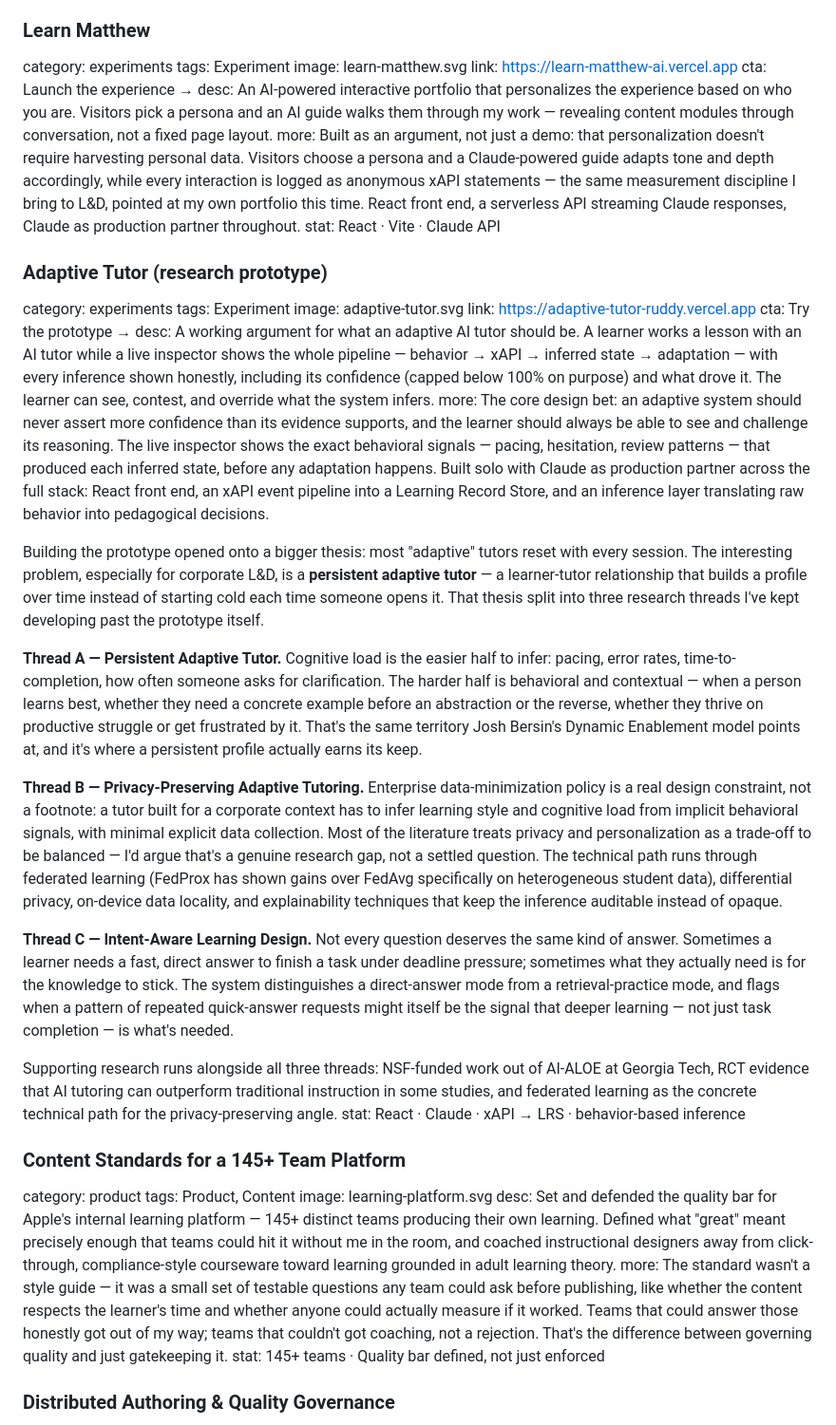
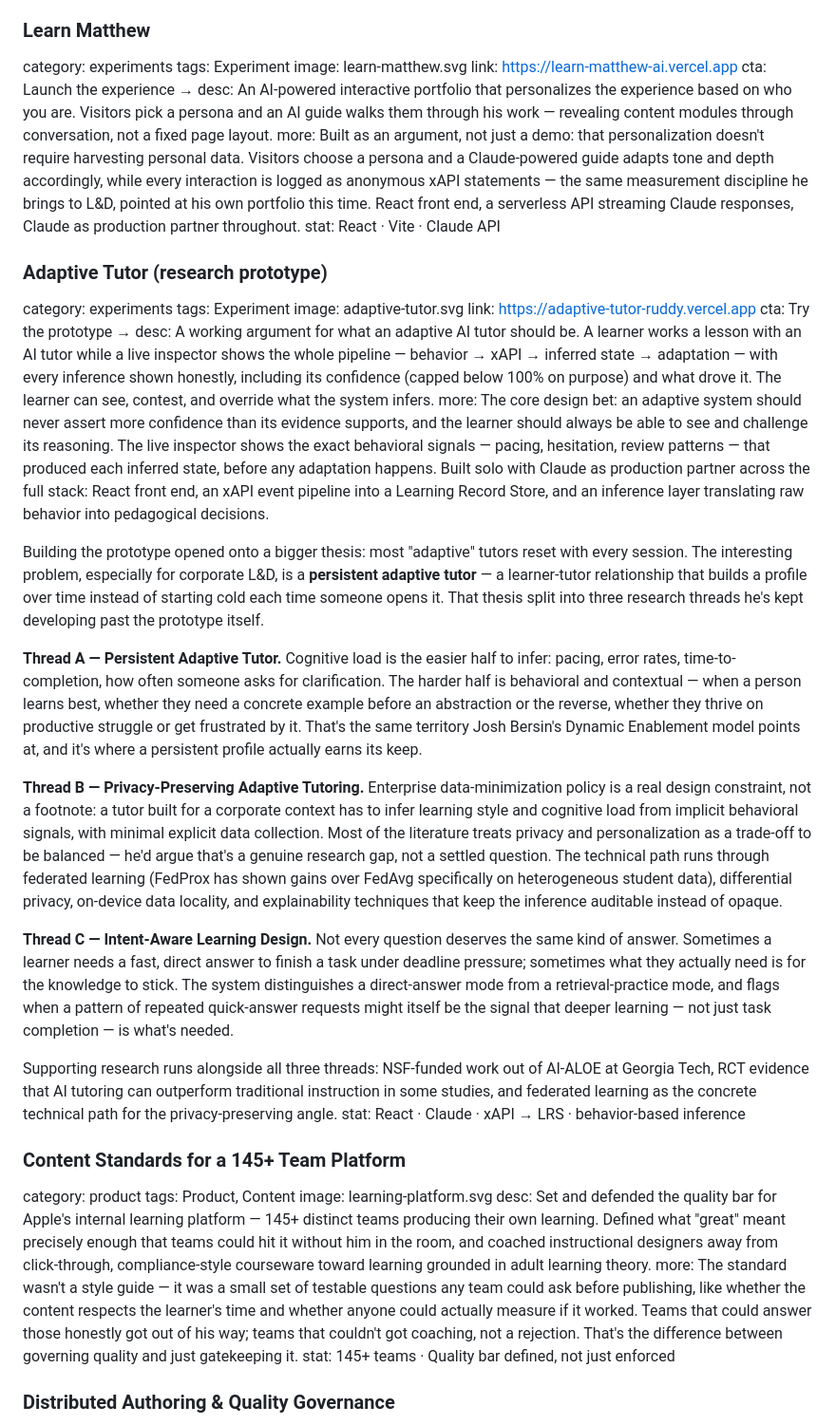
Before and after one commit to bebaboba/learn-matthew, a Markdown page: content.md, the part around one of its changes. Shown at 95% size. Drawn GitHub-style.

```diff
--- a/content.md
+++ b/content.md
@@ -55,8 +55,8 @@ tags: Experiment
 image: learn-matthew.svg
 link: https://learn-matthew-ai.vercel.app
 cta: Launch the experience →
-desc: An AI-powered interactive portfolio that personalizes the experience based on who you are. Visitors pick a persona and an AI guide walks them through my work — revealing content modules through conversation, not a fixed page layout.
-more: Built as an argument, not just a demo: that personalization doesn't require harvesting personal data. Visitors choose a persona and a Claude-powered guide adapts tone and depth accordingly, while every interaction is logged as anonymous xAPI statements — the same measurement discipline I bring to L&D, pointed at my own portfolio this time. React front end, a serverless API streaming Claude responses, Claude as production partner throughout.
+desc: An AI-powered interactive portfolio that personalizes the experience based on who you are. Visitors pick a persona and an AI guide walks them through his work — revealing content modules through conversation, not a fixed page layout.
+more: Built as an argument, not just a demo: that personalization doesn't require harvesting personal data. Visitors choose a persona and a Claude-powered guide adapts tone and depth accordingly, while every interaction is logged as anonymous xAPI statements — the same measurement discipline he brings to L&D, pointed at his own portfolio this time. React front end, a serverless API streaming Claude responses, Claude as production partner throughout.
 stat: React · Vite · Claude API
 ### Adaptive Tutor (research prototype)
 category: experiments
@@ -67,11 +67,11 @@ cta: Try the prototype →
 desc: A working argument for what an adaptive AI tutor should be. A learner works a lesson with an AI tutor while a live inspector shows the whole pipeline — behavior → xAPI → inferred state → adaptation — with every inference shown honestly, including its confidence (capped below 100% on purpose) and what drove it. The learner can see, contest, and override what the system infers.
 more: The core design bet: an adaptive system should never assert more confidence than its evidence supports, and the learner should always be able to see and challenge its reasoning. The live inspector shows the exact behavioral signals — pacing, hesitation, review patterns — that produced each inferred state, before any adaptation happens. Built solo with Claude as production partner across the full stack: React front end, an xAPI event pipeline into a Learning Record Store, and an inference layer translating raw behavior into pedagogical decisions.
 
-Building the prototype opened onto a bigger thesis: most "adaptive" tutors reset with every session. The interesting problem, especially for corporate L&D, is a **persistent adaptive tutor** — a learner-tutor relationship that builds a profile over time instead of starting cold each time someone opens it. That thesis split into three research threads I've kept developing past the prototype itself.
+Building the prototype opened onto a bigger thesis: most "adaptive" tutors reset with every session. The interesting problem, especially for corporate L&D, is a **persistent adaptive tutor** — a learner-tutor relationship that builds a profile over time instead of starting cold each time someone opens it. That thesis split into three research threads he's kept developing past the prototype itself.
 
 **Thread A — Persistent Adaptive Tutor.** Cognitive load is the easier half to infer: pacing, error rates, time-to-completion, how often someone asks for clarification. The harder half is behavioral and contextual — when a person learns best, whether they need a concrete example before an abstraction or the reverse, whether they thrive on productive struggle or get frustrated by it. That's the same territory Josh Bersin's Dynamic Enablement model points at, and it's where a persistent profile actually earns its keep.
 
-**Thread B — Privacy-Preserving Adaptive Tutoring.** Enterprise data-minimization policy is a real design constraint, not a footnote: a tutor built for a corporate context has to infer learning style and cognitive load from implicit behavioral signals, with minimal explicit data collection. Most of the literature treats privacy and personalization as a trade-off to be balanced — I'd argue that's a genuine research gap, not a settled question. The technical path runs through federated learning (FedProx has shown gains over FedAvg specifically on heterogeneous student data), differential privacy, on-device data locality, and explainability techniques that keep the inference auditable instead of opaque.
+**Thread B — Privacy-Preserving Adaptive Tutoring.** Enterprise data-minimization policy is a real design constraint, not a footnote: a tutor built for a corporate context has to infer learning style and cognitive load from implicit behavioral signals, with minimal explicit data collection. Most of the literature treats privacy and personalization as a trade-off to be balanced — he'd argue that's a genuine research gap, not a settled question. The technical path runs through federated learning (FedProx has shown gains over FedAvg specifically on heterogeneous student data), differential privacy, on-device data locality, and explainability techniques that keep the inference auditable instead of opaque.
 
 **Thread C — Intent-Aware Learning Design.** Not every question deserves the same kind of answer. Sometimes a learner needs a fast, direct answer to finish a task under deadline pressure; sometimes what they actually need is for the knowledge to stick. The system distinguishes a direct-answer mode from a retrieval-practice mode, and flags when a pattern of repeated quick-answer requests might itself be the signal that deeper learning — not just task completion — is what's needed.
 
@@ -81,8 +81,8 @@ stat: React · Claude · xAPI → LRS · behavior-based inference
 category: product
 tags: Product, Content
 image: learning-platform.svg
-desc: Set and defended the quality bar for Apple's internal learning platform — 145+ distinct teams producing their own learning. Defined what "great" meant precisely enough that teams could hit it without me in the room, and coached instructional designers away from click-through, compliance-style courseware toward learning grounded in adult learning theory.
-more: The standard wasn't a style guide — it was a small set of testable questions any team could ask before publishing, like whether the content respects the learner's time and whether anyone could actually measure if it worked. Teams that could answer those honestly got out of my way; teams that couldn't got coaching, not a rejection. That's the difference between governing quality and just gatekeeping it.
+desc: Set and defended the quality bar for Apple's internal learning platform — 145+ distinct teams producing their own learning. Defined what "great" meant precisely enough that teams could hit it without him in the room, and coached instructional designers away from click-through, compliance-style courseware toward learning grounded in adult learning theory.
+more: The standard wasn't a style guide — it was a small set of testable questions any team could ask before publishing, like whether the content respects the learner's time and whether anyone could actually measure if it worked. Teams that could answer those honestly got out of his way; teams that couldn't got coaching, not a rejection. That's the difference between governing quality and just gatekeeping it.
 stat: 145+ teams · Quality bar defined, not just enforced
 ### Distributed Authoring & Quality Governance
 category: product
```
Also changed, not shown: other parts of content.md (+12 -12 lines).
